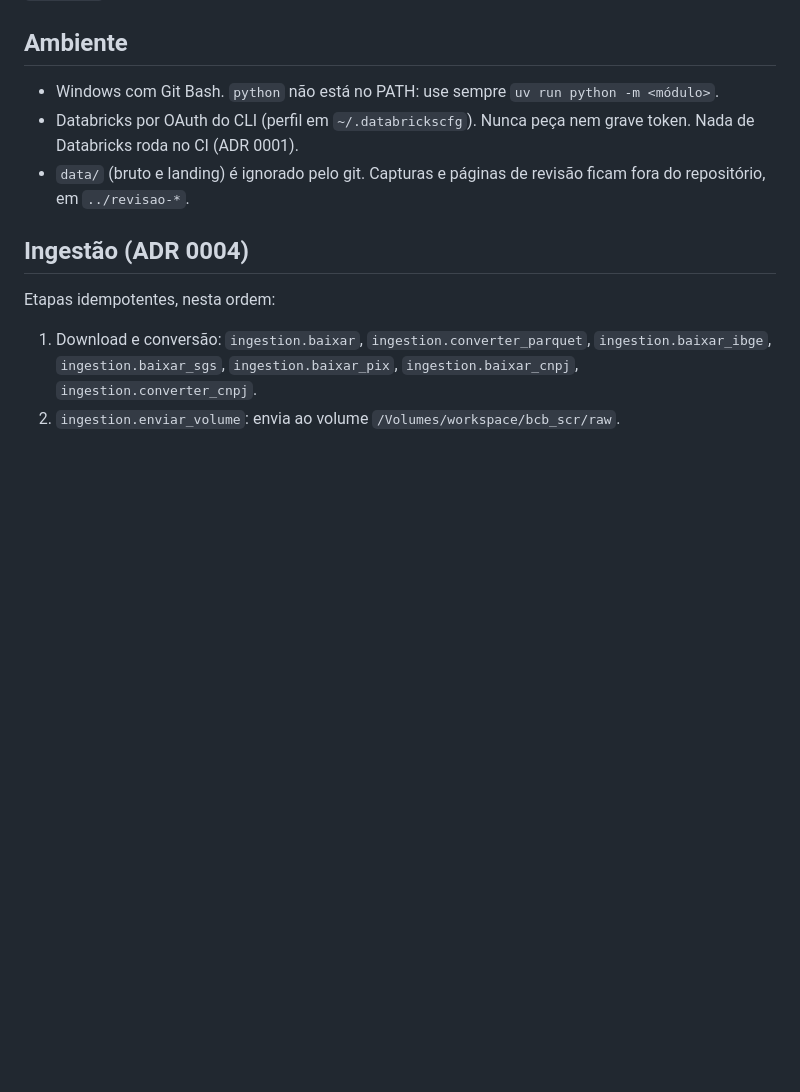
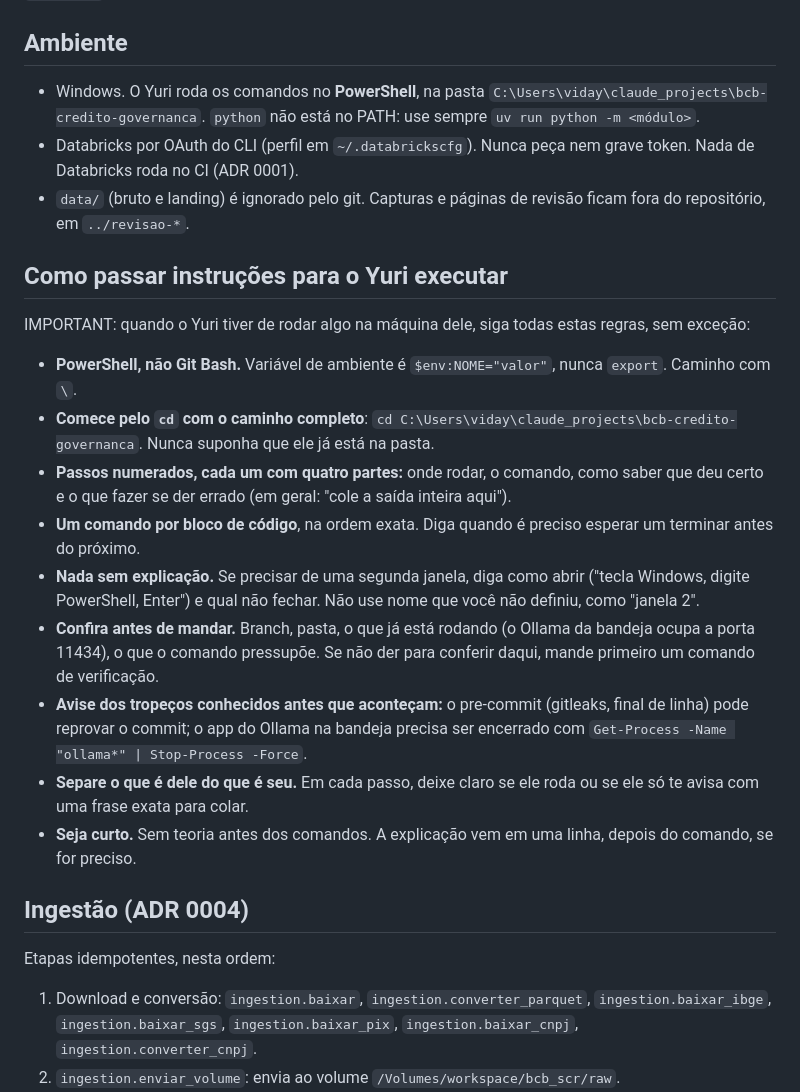
Before and after one commit to RCHRDYv/bcb-credito-governanca, a Markdown page: CLAUDE.md, the part around the change. GitHub-like rendering; blank space fills up the shorter version.

Commit message:
Regras para passar instruções de execução no CLAUDE.md

```diff
--- a/CLAUDE.md
+++ b/CLAUDE.md
@@ -3,9 +3,21 @@
 Projeto de portfólio sobre o crédito PJ do SCR.data do Banco Central: ingestão no Databricks Free Edition, camada semântica em dbt, ontologia SKOS, dashboard estático no GitHub Pages e o experimento ontologia contra RAG (ADR 0013). Repositório público. Visão geral em `README.md`, decisões em `docs/adr/`.
 
 ## Ambiente
-- Windows com Git Bash. `python` não está no PATH: use sempre `uv run python -m <módulo>`.
+- Windows. O Yuri roda os comandos no **PowerShell**, na pasta `C:\Users\viday\claude_projects\bcb-credito-governanca`. `python` não está no PATH: use sempre `uv run python -m <módulo>`.
 - Databricks por OAuth do CLI (perfil em `~/.databrickscfg`). Nunca peça nem grave token. Nada de Databricks roda no CI (ADR 0001).
 - `data/` (bruto e landing) é ignorado pelo git. Capturas e páginas de revisão ficam fora do repositório, em `../revisao-*`.
+
+## Como passar instruções para o Yuri executar
+IMPORTANT: quando o Yuri tiver de rodar algo na máquina dele, siga todas estas regras, sem exceção:
+- **PowerShell, não Git Bash.** Variável de ambiente é `$env:NOME="valor"`, nunca `export`. Caminho com `\`.
+- **Comece pelo `cd` com o caminho completo**: `cd C:\Users\viday\claude_projects\bcb-credito-governanca`. Nunca suponha que ele já está na pasta.
+- **Passos numerados, cada um com quatro partes:** onde rodar, o comando, como saber que deu certo e o que fazer se der errado (em geral: "cole a saída inteira aqui").
+- **Um comando por bloco de código**, na ordem exata. Diga quando é preciso esperar um terminar antes do próximo.
+- **Nada sem explicação.** Se precisar de uma segunda janela, diga como abrir ("tecla Windows, digite PowerShell, Enter") e qual não fechar. Não use nome que você não definiu, como "janela 2".
+- **Confira antes de mandar.** Branch, pasta, o que já está rodando (o Ollama da bandeja ocupa a porta 11434), o que o comando pressupõe. Se não der para conferir daqui, mande primeiro um comando de verificação.
+- **Avise dos tropeços conhecidos antes que aconteçam:** o pre-commit (gitleaks, final de linha) pode reprovar o commit; o app do Ollama na bandeja precisa ser encerrado com `Get-Process -Name "ollama*" | Stop-Process -Force`.
+- **Separe o que é dele do que é seu.** Em cada passo, deixe claro se ele roda ou se ele só te avisa com uma frase exata para colar.
+- **Seja curto.** Sem teoria antes dos comandos. A explicação vem em uma linha, depois do comando, se for preciso.
 
 ## Ingestão (ADR 0004)
 Etapas idempotentes, nesta ordem:
```
